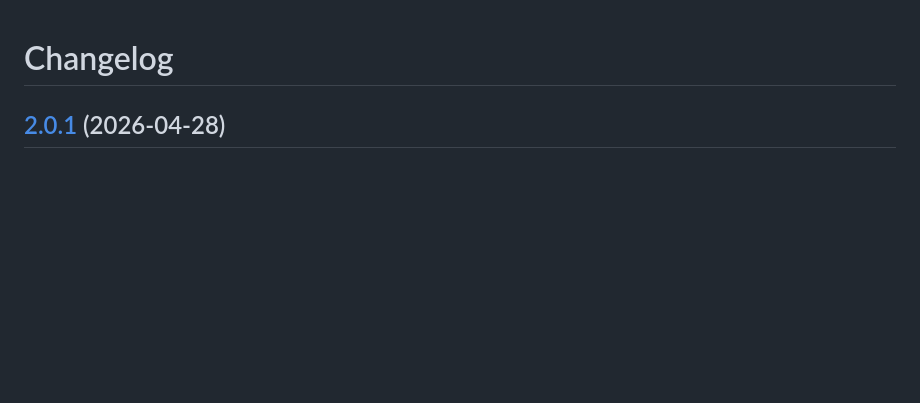
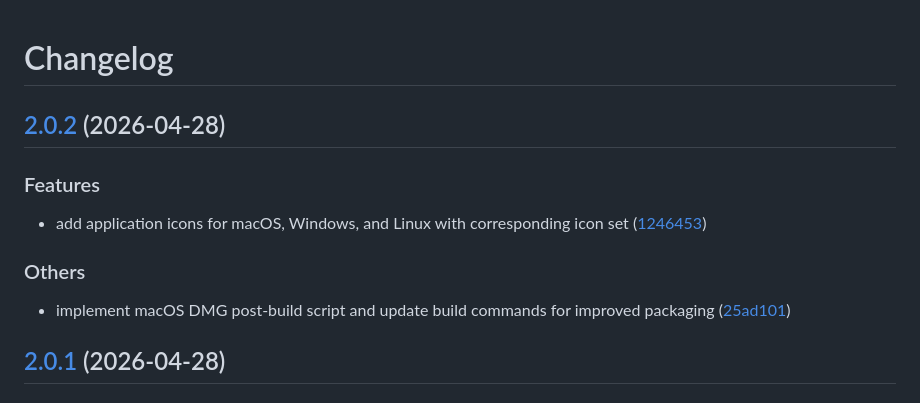
Before and after one commit to moonrailgun/dreaction, a Markdown page: app/CHANGELOG.md, the part around the change. GitHub-like rendering; blank space fills up the shorter version.

Commit message:
chore: release v2.0.2

```diff
--- a/app/CHANGELOG.md
+++ b/app/CHANGELOG.md
@@ -1,4 +1,14 @@
 # Changelog
+
+## [2.0.2](https://github.com/moonrailgun/dreaction/compare/v2.0.1...v2.0.2) (2026-04-28)
+
+### Features
+
+* add application icons for macOS, Windows, and Linux with corresponding icon set ([1246453](https://github.com/moonrailgun/dreaction/commit/12464533f315f5401b9c3229c3e4db35fcb1d166))
+
+### Others
+
+* implement macOS DMG post-build script and update build commands for improved packaging ([25ad101](https://github.com/moonrailgun/dreaction/commit/25ad1014a92f5bb1379ec0c7c3f19aedbedea25f))
 
 ## [2.0.1](https://github.com/moonrailgun/dreaction/compare/v2.0.0...v2.0.1) (2026-04-28)
 
```
